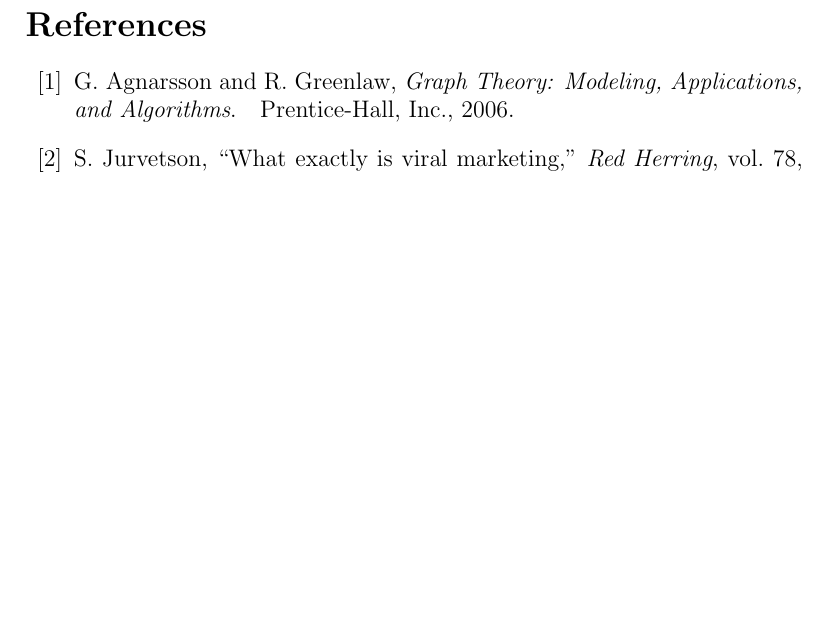
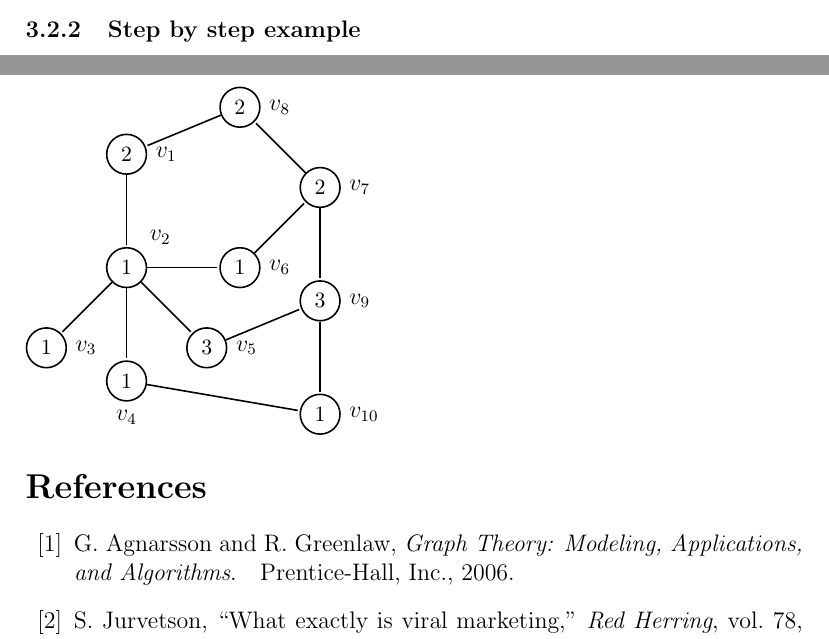
Before and after one commit to 190thesis/TeX-Files, a LaTeX document (main-sigconf.tex, which reads body-sigconf.tex): part of page 31 of 32 before the commit and two parts of pages 30 and 31 of 32 after it, the two joined at a grey line, cut at the place of the change, the shorter picture padded with empty space. Compiled offline with pdfLaTeX.

Commit message:
random graph for example

```diff
--- a/body-sigconf.tex
+++ b/body-sigconf.tex
@@ -1265,3 +1265,39 @@ The algorithm utilizes a queue. A queue is a data structure which is FIFO. Imagi
 	Case & 3 & 3 & 3 & 2 & 3 & 2 & 1 & 3 & 3 & 2\\
 \end{array}
 \end{equation}
+\subsubsection{Step by step example}
+\begin{figure}[h!]
+	\begin{tikzpicture}[-,>=stealth',shorten >=1pt,auto,node distance=2cm,
+                    thick,main node/.style={circle,draw,font=\sffamily\small\bfseries}]
+
+  \node[main node,label={right:$v_1$}] (1) {$2$};
+  \node[main node,label={above right:$v_2$}, below of=1] (2) {$1$};
+  \node[main node,label={right:$v_3$}, below left of=2] (3) {$1$};
+  \node[main node,label={below:$v_4$}, below of=2] (4) {$1$};
+  \node[main node,label={right:$v_5$}, below right of=2] (5) {$3$};
+  \node[main node,label={right:$v_6$},right of=2] (6) {$1$};
+  \node[main node,label={right:$v_7$},above right of=6] (7) {$2$};
+  \node[main node,label={right:$v_8$},above left of=7] (8) {$2$};
+  \node[main node,label={right:$v_9$},below of=7] (9) {$3$};
+  \node[main node,label={right:$v_{10}$},below of=9] (10) {$1$};
+
+
+  \path[every node/.style={font=\sffamily\large}]
+    (1) edge node {} (2)
+    (2) edge node {} (3)
+    	edge node {} (4)
+    	edge node {} (5)
+    	edge node {} (6)
+    (3)
+    (4) edge node {} (10)
+    (5) edge node {} (9)
+    (6) edge node {} (7)
+    (7) edge node {} (8)
+    	edge node {} (9)
+    (8)	edge node {} (1)
+    (9) edge node {} (10)
+    (10)
+
+    ;
+\end{tikzpicture}
+\end{figure}
```
Also changed, not shown: body-sigconf.tex (6 more changed lines).
